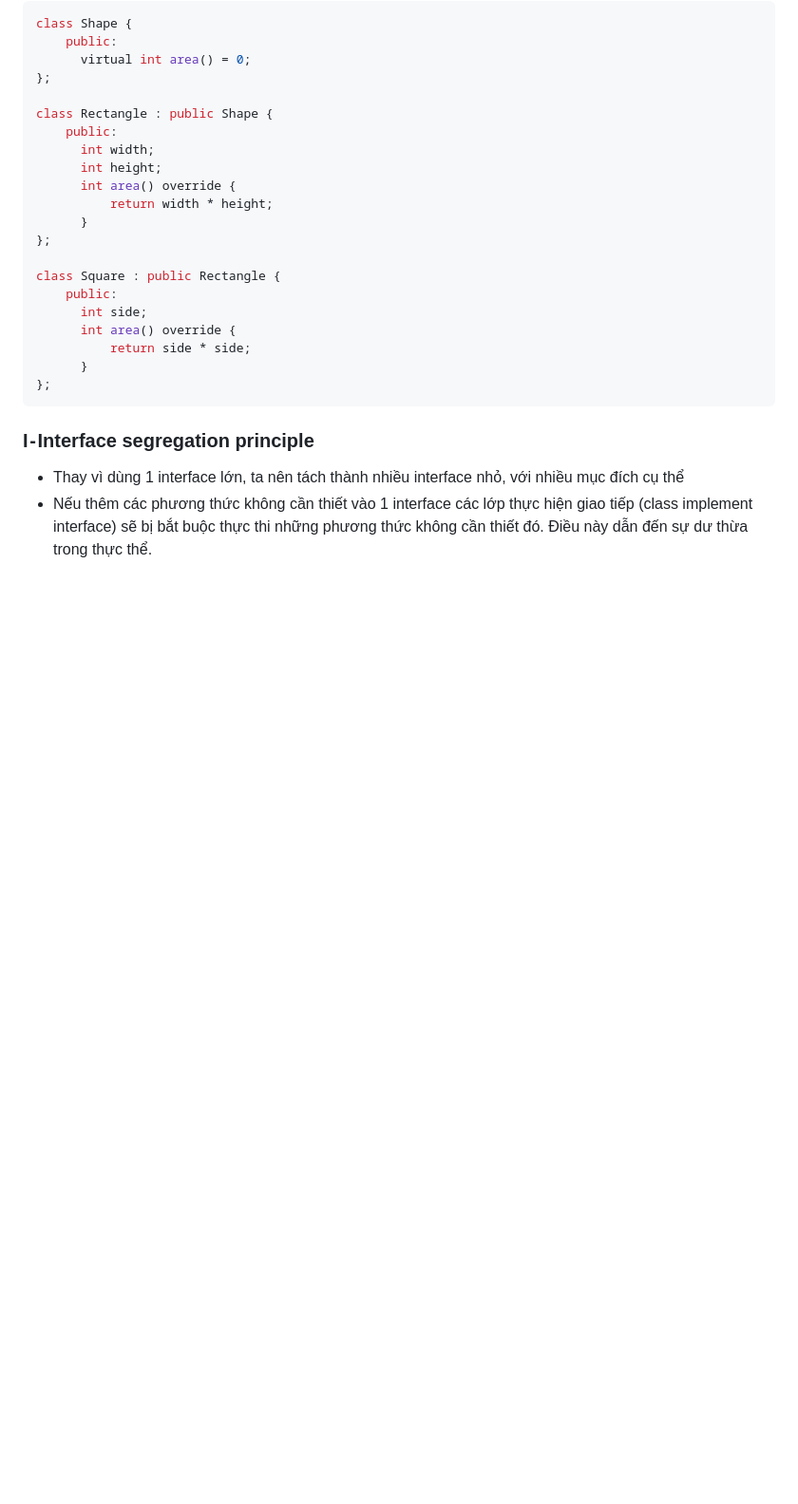
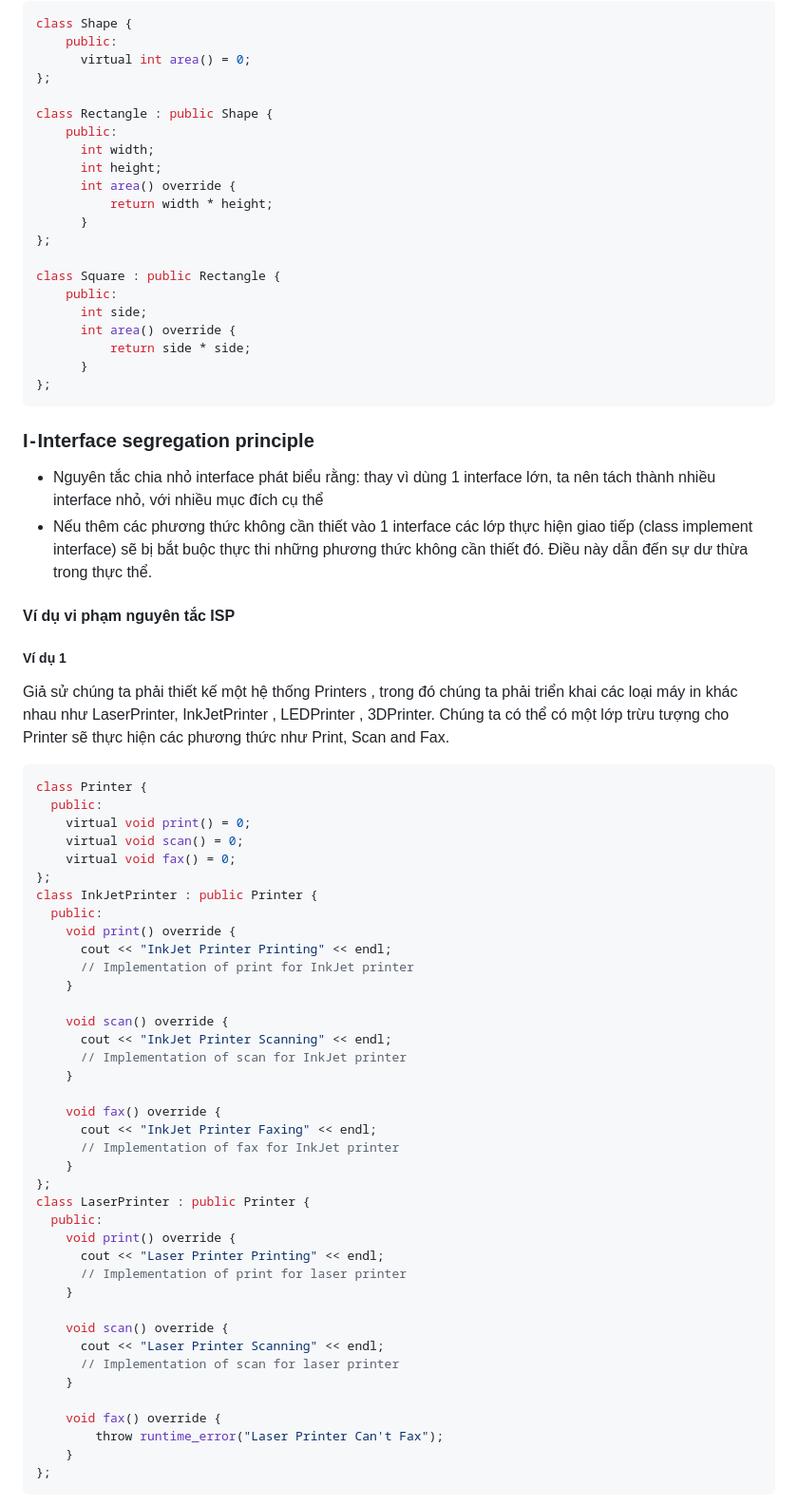
Before and after one commit to hieuvu98/clean-code, a Markdown page: SOLID/README.md, the part around one of its changes. Shown at 95% size. GitHub-like rendering; blank space fills up the shorter version.

````diff
--- a/SOLID/README.md
+++ b/SOLID/README.md
@@ -610,5 +610,52 @@ class Square : public Rectangle {
 
 ### I - Interface segregation principle
 
-- Thay vì dùng 1 interface lớn, ta nên tách thành nhiều interface nhỏ, với nhiều mục đích cụ thể
+- Nguyên tắc chia nhỏ interface phát biểu rằng: thay vì dùng 1 interface lớn, ta nên tách thành nhiều interface nhỏ, với nhiều mục đích cụ thể
 - Nếu thêm các phương thức không cần thiết vào 1 interface các lớp thực hiện giao tiếp (class implement interface) sẽ bị bắt buộc thực thi những phương thức không cần thiết đó. Điều này dẫn đến sự dư thừa trong thực thể.
+
+#### Ví dụ vi phạm nguyên tắc ISP
+##### Ví dụ 1
+Giả sử chúng ta phải thiết kế một hệ thống Printers , trong đó chúng ta phải triển khai các loại máy in khác nhau như LaserPrinter, InkJetPrinter , LEDPrinter , 3DPrinter. Chúng ta có thể có một lớp trừu tượng cho Printer sẽ thực hiện các phương thức như Print, Scan and Fax.
+
+```c++
+class Printer {
+  public:
+    virtual void print() = 0;
+    virtual void scan() = 0;
+    virtual void fax() = 0;
+};
+class InkJetPrinter : public Printer {
+  public:
+    void print() override {
+      cout << "InkJet Printer Printing" << endl;
+      // Implementation of print for InkJet printer
+    }
+
+    void scan() override {
+      cout << "InkJet Printer Scanning" << endl;
+      // Implementation of scan for InkJet printer
+    }
+
+    void fax() override {
+      cout << "InkJet Printer Faxing" << endl;
+      // Implementation of fax for InkJet printer
+    }
+};
+class LaserPrinter : public Printer {
+  public:
+    void print() override {
+      cout << "Laser Printer Printing" << endl;
+      // Implementation of print for laser printer
+    }
+
+    void scan() override {
+      cout << "Laser Printer Scanning" << endl;
+      // Implementation of scan for laser printer
+    }
+
+    void fax() override {
+        throw runtime_error("Laser Printer Can't Fax");
+    }
+};
+```
+
````
Also changed, not shown: other parts of SOLID/README.md (+83 -0 lines).
